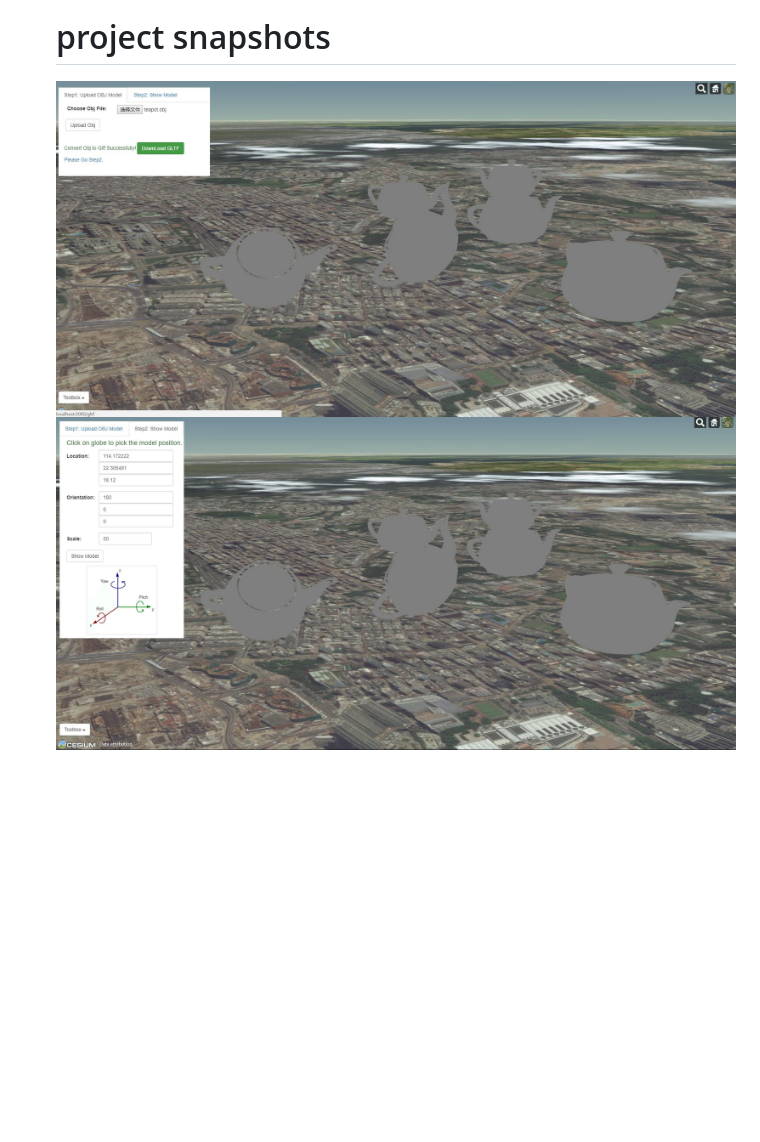
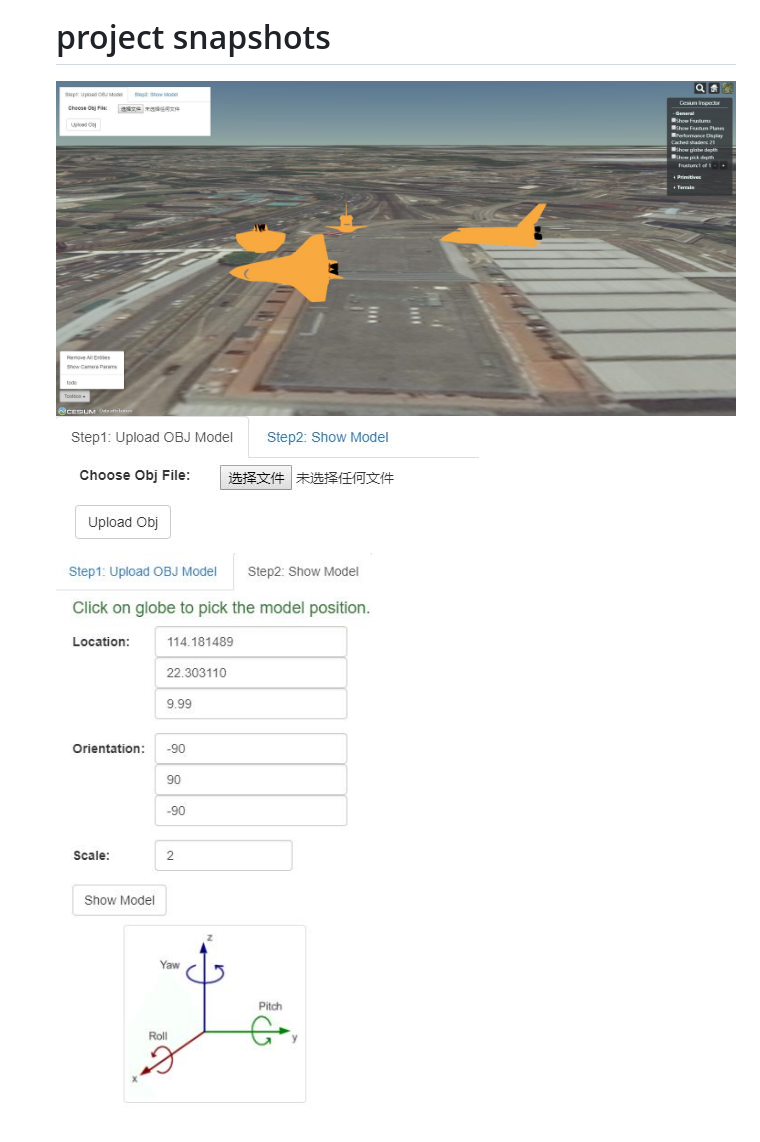
Before and after one commit to YinChaoOnline/obj-cesium-viewer, a Markdown page: README.md, the part around the change. Drawn GitHub-style; pictures changed too: doc/img/main1.jpg, doc/img/main2.jpg, doc/img/main3.jpg (added); blank space fills up the shorter version.

Commit message:
update readme project snapshots

```diff
--- a/README.md
+++ b/README.md
@@ -13,3 +13,4 @@ view obj model correctly in cesium
   # project snapshots
   ![](doc/img/main1.jpg)
   ![](doc/img/main2.jpg)
+  ![](doc/img/main3.jpg)
```
